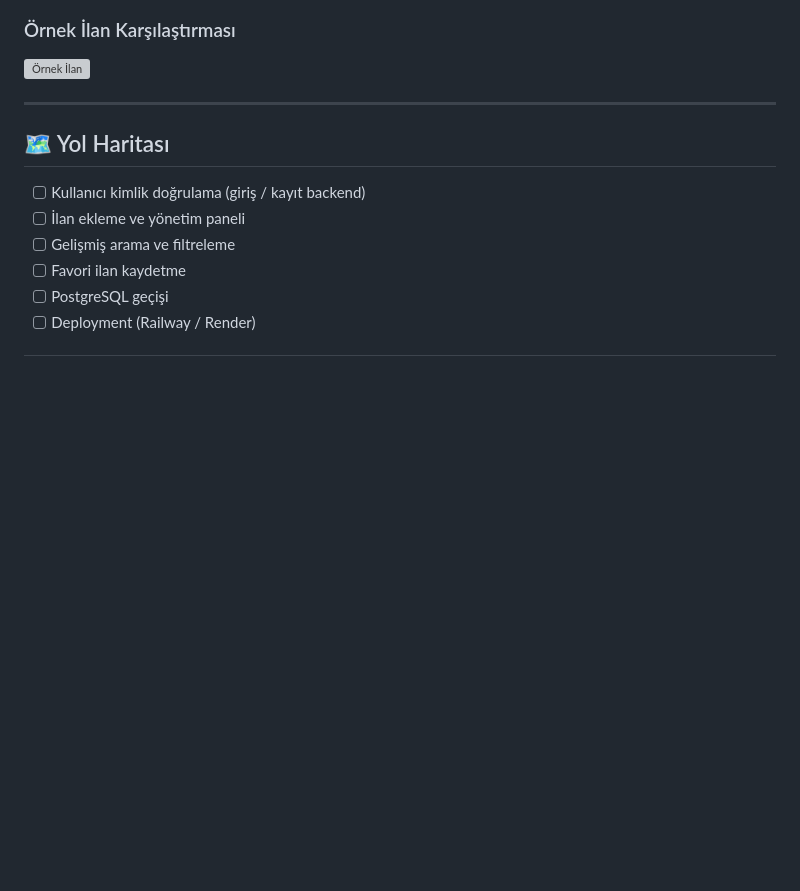
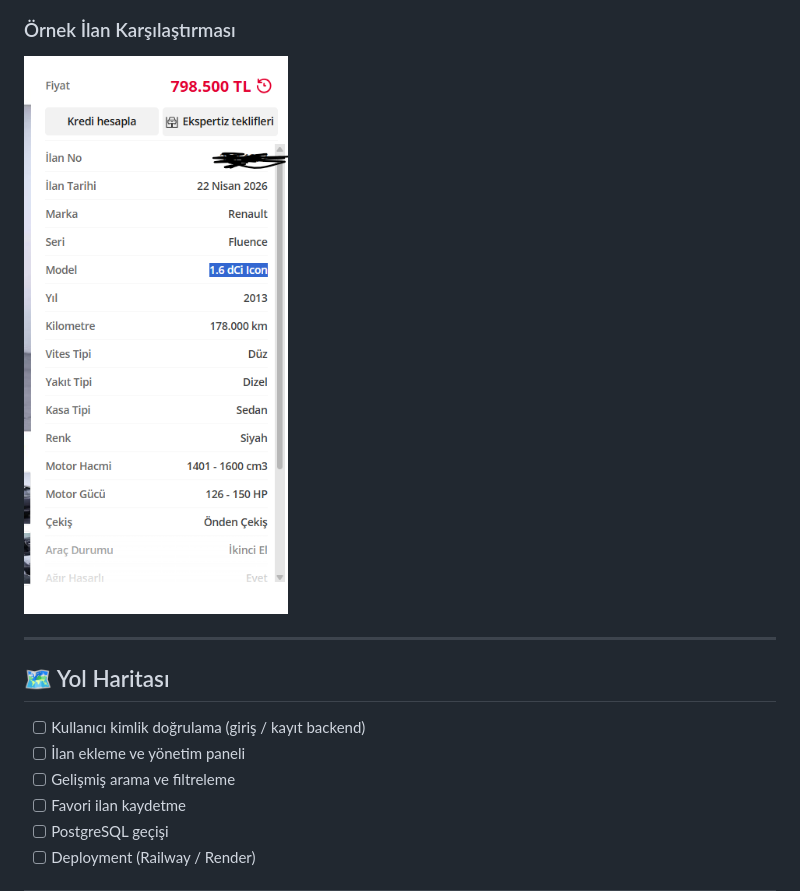
Before and after one commit to yasincodes33/Otonova, a Markdown page: README.md, the part around the change. GitHub-like rendering; blank space fills up the shorter version; grey boxes are pictures that could not be loaded.

Commit message:
docs: fix screenshot filename encoding

```diff
--- a/README.md
+++ b/README.md
@@ -112,7 +112,7 @@ Otonova/
 ![Fiyat Tahmini](docs/screenshots/Tahmin.png)
 
 ### Örnek İlan Karşılaştırması
-![Örnek İlan](docs/screenshots/örnek%20araba.png)
+![Örnek İlan](docs/screenshots/ornek-ilan.png)
 
 ---
 
```
Also changed, not shown: docs/screenshots/ornek-ilan.png (renamed from docs/screenshots/Örnek araba.png).
